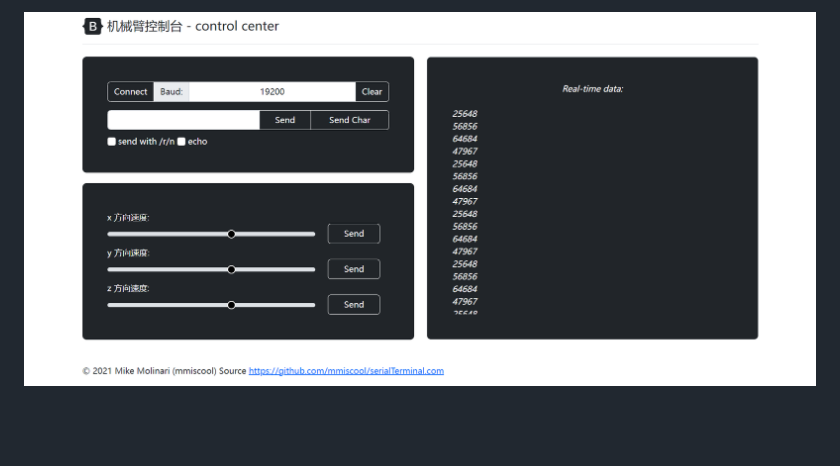
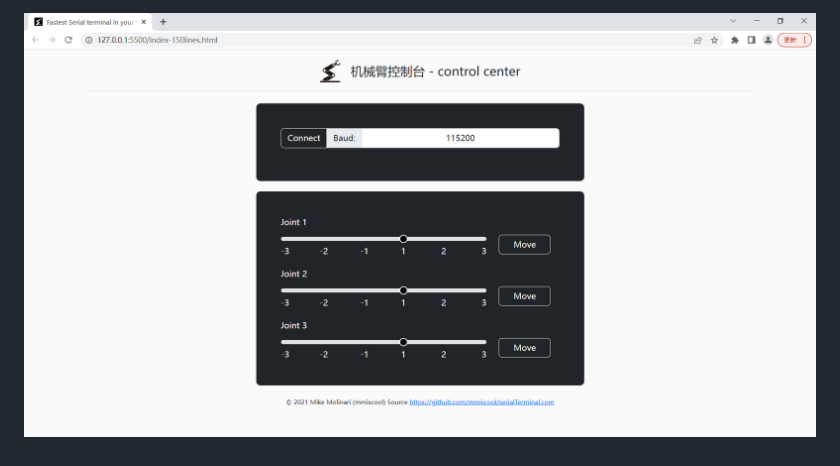
Before and after one commit to Willow233/serialTerminal_test, a Markdown page: README.md, the part around the change printed below. GitHub-like rendering; pictures changed too: pics/index3.0 .PNG (added); blank space fills up the shorter version.

```diff
--- a/README.md
+++ b/README.md
@@ -2,5 +5,9 @@
 
-![avatar](/pics/index.PNG)
+
+![avatar](/pics/index3.0%20.PNG)
+
+
+
 <!--
 ![cereal_terminal](https://user-images.githubusercontent.com/6439772/111710838-dd6a6300-8820-11eb-9083-88e0c25d104e.png)
 
```
Also changed, not shown: other parts of README.md (+4 -1 lines), 4 other files.
